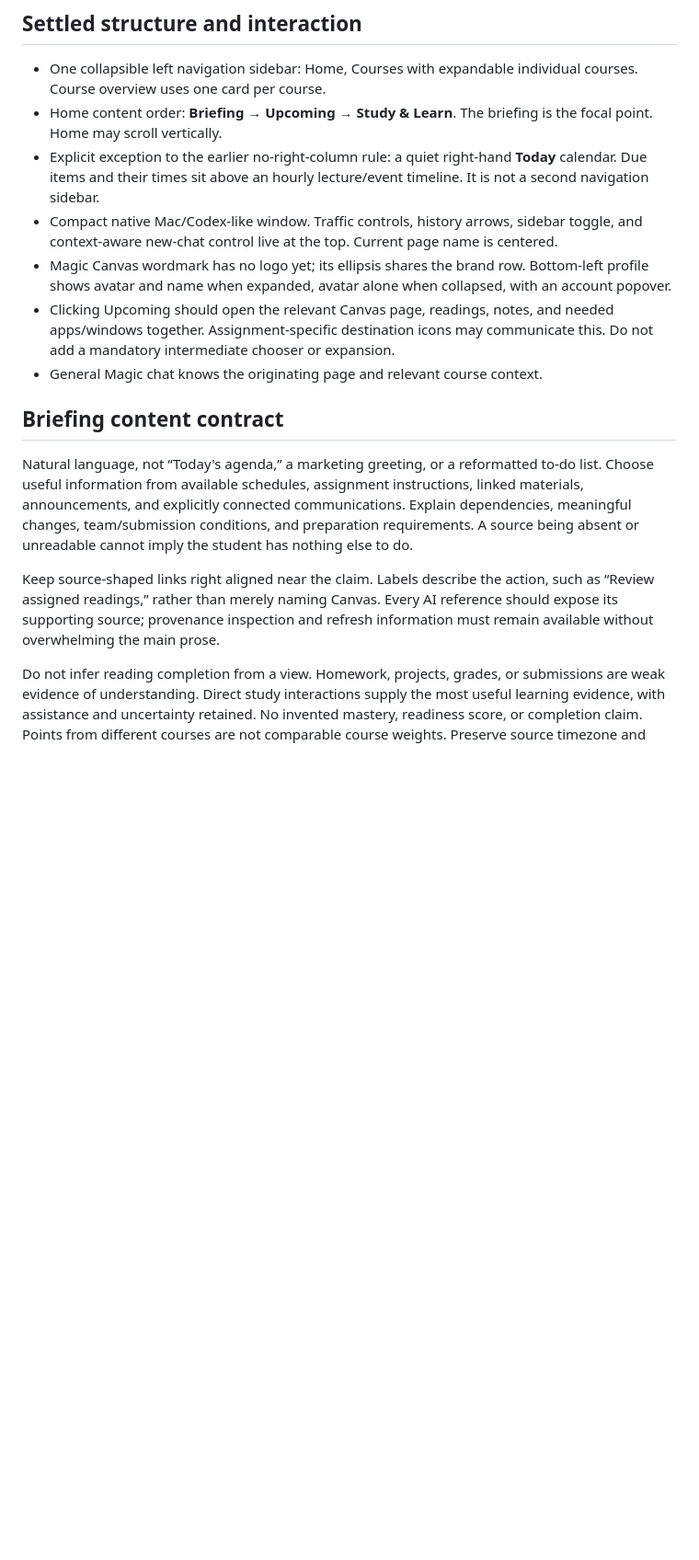
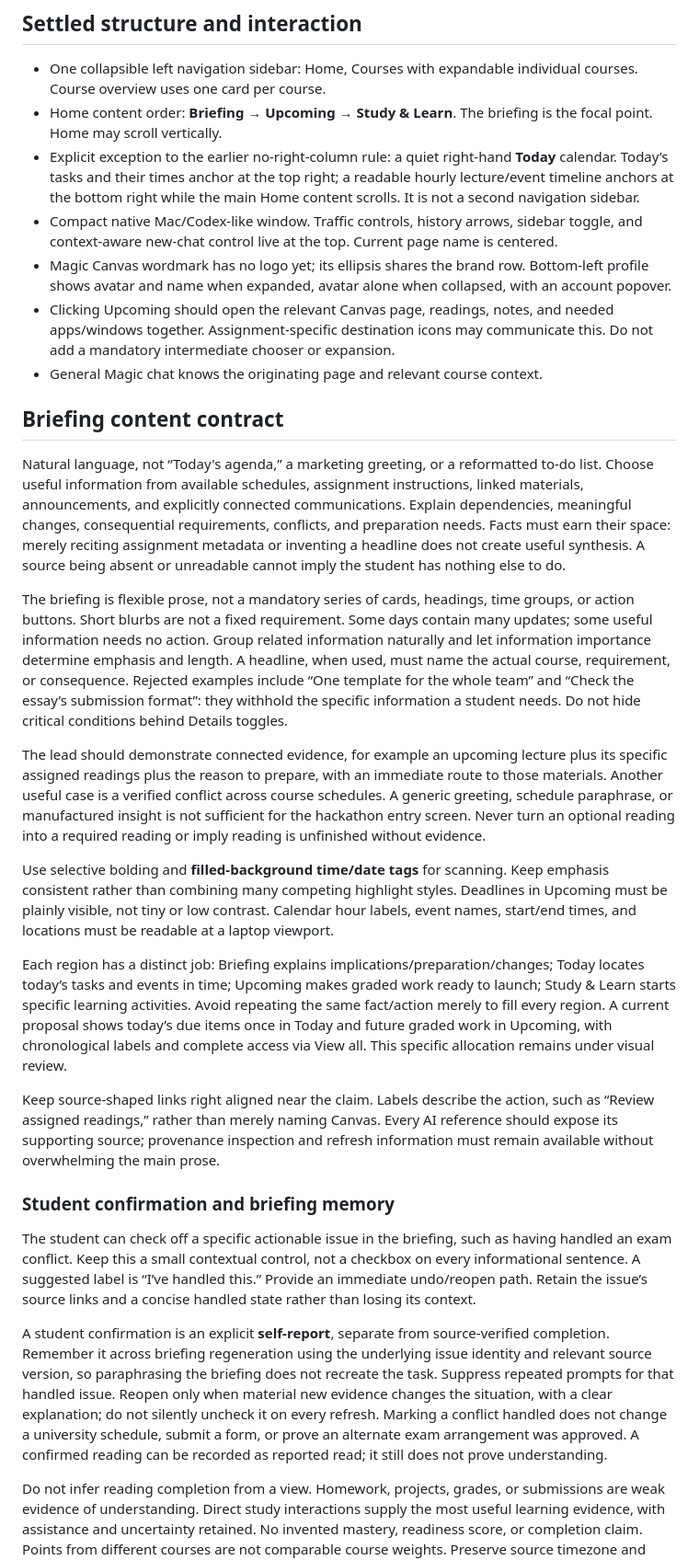
Before and after one commit to benverhaalen/magic-uw, a Markdown page: docs/home-design-direction.md, the part around one of its changes. Shown at 92% size. GitHub-like rendering; blank space fills up the shorter version.

Commit message:
docs: refine adaptive briefing and student confirmation

```diff
--- a/docs/home-design-direction.md
+++ b/docs/home-design-direction.md
@@ -14,7 +14,7 @@ A representative demo should show a non-obvious requirement recovered from its s
 
 - One collapsible left navigation sidebar: Home, Courses with expandable individual courses. Course overview uses one card per course.
 - Home content order: **Briefing → Upcoming → Study & Learn**. The briefing is the focal point. Home may scroll vertically.
-- Explicit exception to the earlier no-right-column rule: a quiet right-hand **Today** calendar. Due items and their times sit above an hourly lecture/event timeline. It is not a second navigation sidebar.
+- Explicit exception to the earlier no-right-column rule: a quiet right-hand **Today** calendar. Today’s tasks and their times anchor at the top right; a readable hourly lecture/event timeline anchors at the bottom right while the main Home content scrolls. It is not a second navigation sidebar.
 - Compact native Mac/Codex-like window. Traffic controls, history arrows, sidebar toggle, and context-aware new-chat control live at the top. Current page name is centered.
 - Magic Canvas wordmark has no logo yet; its ellipsis shares the brand row. Bottom-left profile shows avatar and name when expanded, avatar alone when collapsed, with an account popover.
 - Clicking Upcoming should open the relevant Canvas page, readings, notes, and needed apps/windows together. Assignment-specific destination icons may communicate this. Do not add a mandatory intermediate chooser or expansion.
@@ -22,9 +22,23 @@ A representative demo should show a non-obvious requirement recovered from its s
 
 ## Briefing content contract
 
-Natural language, not “Today's agenda,” a marketing greeting, or a reformatted to-do list. Choose useful information from available schedules, assignment instructions, linked materials, announcements, and explicitly connected communications. Explain dependencies, meaningful changes, team/submission conditions, and preparation requirements. A source being absent or unreadable cannot imply the student has nothing else to do.
+Natural language, not “Today's agenda,” a marketing greeting, or a reformatted to-do list. Choose useful information from available schedules, assignment instructions, linked materials, announcements, and explicitly connected communications. Explain dependencies, meaningful changes, consequential requirements, conflicts, and preparation needs. Facts must earn their space: merely reciting assignment metadata or inventing a headline does not create useful synthesis. A source being absent or unreadable cannot imply the student has nothing else to do.
+
+The briefing is flexible prose, not a mandatory series of cards, headings, time groups, or action buttons. Short blurbs are not a fixed requirement. Some days contain many updates; some useful information needs no action. Group related information naturally and let information importance determine emphasis and length. A headline, when used, must name the actual course, requirement, or consequence. Rejected examples include “One template for the whole team” and “Check the essay’s submission format”: they withhold the specific information a student needs. Do not hide critical conditions behind Details toggles.
+
+The lead should demonstrate connected evidence, for example an upcoming lecture plus its specific assigned readings plus the reason to prepare, with an immediate route to those materials. Another useful case is a verified conflict across course schedules. A generic greeting, schedule paraphrase, or manufactured insight is not sufficient for the hackathon entry screen. Never turn an optional reading into a required reading or imply reading is unfinished without evidence.
+
+Use selective bolding and **filled-background time/date tags** for scanning. Keep emphasis consistent rather than combining many competing highlight styles. Deadlines in Upcoming must be plainly visible, not tiny or low contrast. Calendar hour labels, event names, start/end times, and locations must be readable at a laptop viewport.
+
+Each region has a distinct job: Briefing explains implications/preparation/changes; Today locates today’s tasks and events in time; Upcoming makes graded work ready to launch; Study & Learn starts specific learning activities. Avoid repeating the same fact/action merely to fill every region. A current proposal shows today’s due items once in Today and future graded work in Upcoming, with chronological labels and complete access via View all. This specific allocation remains under visual review.
 
 Keep source-shaped links right aligned near the claim. Labels describe the action, such as “Review assigned readings,” rather than merely naming Canvas. Every AI reference should expose its supporting source; provenance inspection and refresh information must remain available without overwhelming the main prose.
+
+### Student confirmation and briefing memory
+
+The student can check off a specific actionable issue in the briefing, such as having handled an exam conflict. Keep this a small contextual control, not a checkbox on every informational sentence. A suggested label is “I’ve handled this.” Provide an immediate undo/reopen path. Retain the issue’s source links and a concise handled state rather than losing its context.
+
+A student confirmation is an explicit **self-report**, separate from source-verified completion. Remember it across briefing regeneration using the underlying issue identity and relevant source version, so paraphrasing the briefing does not recreate the task. Suppress repeated prompts for that handled issue. Reopen only when material new evidence changes the situation, with a clear explanation; do not silently uncheck it on every refresh. Marking a conflict handled does not change a university schedule, submit a form, or prove an alternate exam arrangement was approved. A confirmed reading can be recorded as reported read; it still does not prove understanding.
 
 Do not infer reading completion from a view. Homework, projects, grades, or submissions are weak evidence of understanding. Direct study interactions supply the most useful learning evidence, with assistance and uncertainty retained. No invented mastery, readiness score, or completion claim. Points from different courses are not comparable course weights. Preserve source timezone and distinguish due dates, events, lock dates, and conflicting claims.
 
```
Also changed, not shown: other parts of docs/home-design-direction.md (+4 -3 lines), docs/decisions.md (+7 -0 lines).
